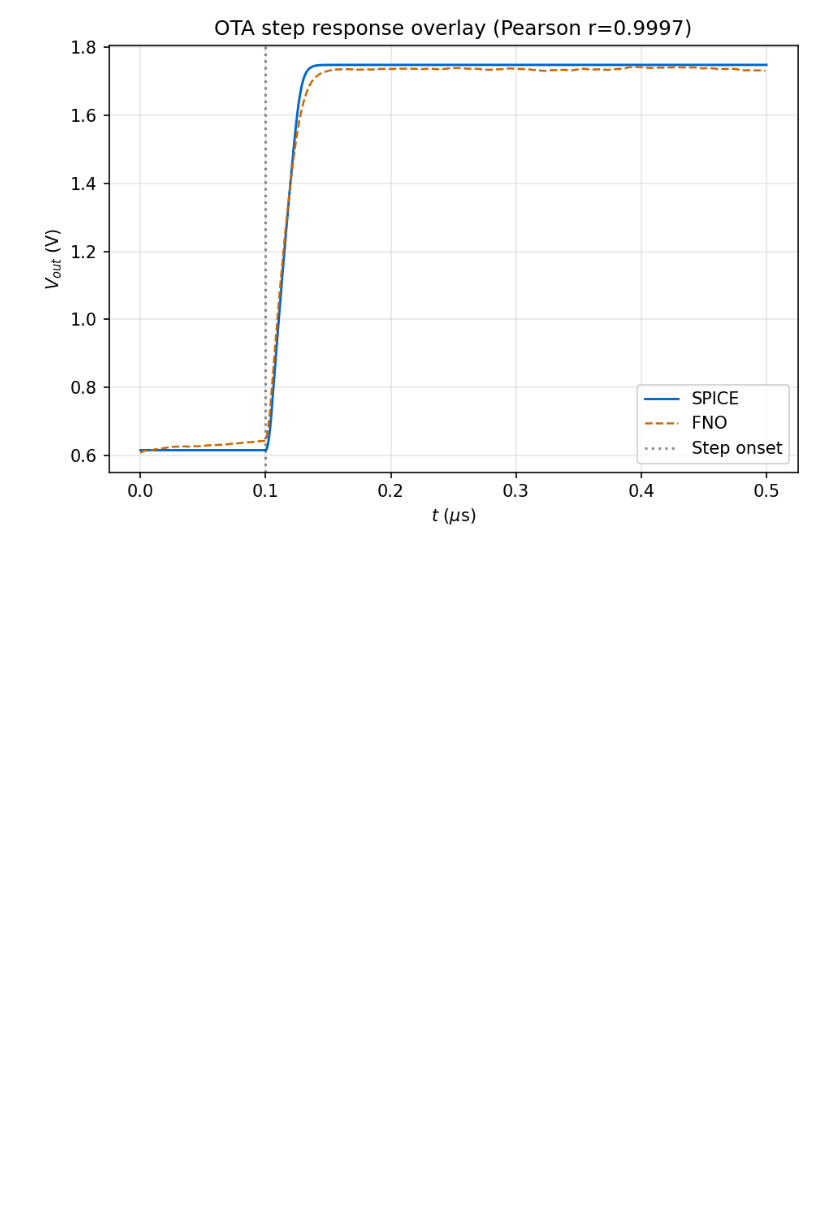
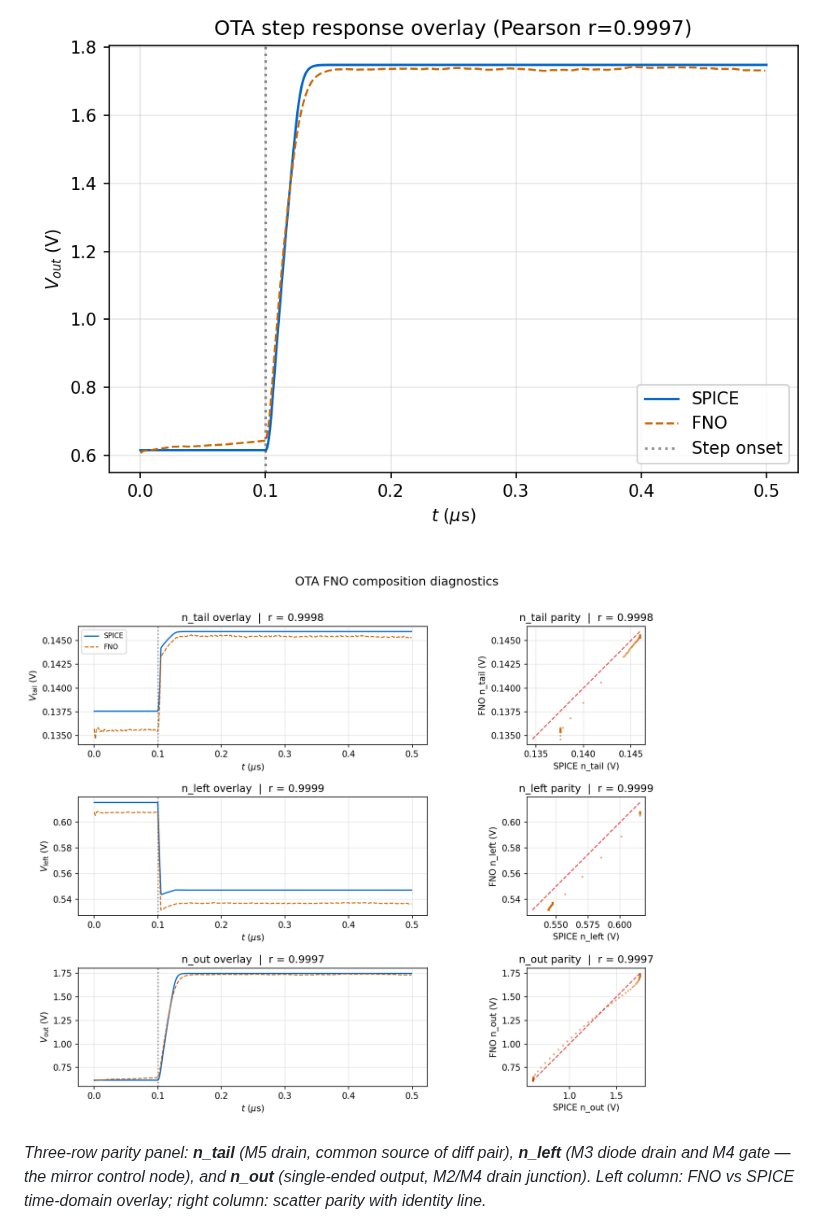
Before and after one commit to a18rhodes/SPINO, a Markdown page: docs/results.md, the part around the change. Drawn GitHub-style; pictures changed too: docs/assets/ota_5t_fno_l040/diagnostic_parity.png (added), docs/assets/ota_5t_fno_l040/step_response_overlay.png; blank space fills up the shorter version.

```diff
--- a/docs/results.md
+++ b/docs/results.md
@@ -202,6 +202,13 @@ JVP calls with Python/numpy overhead defeating GPU batching.
 
 ![Step response overlay, L=0.40](assets/ota_5t_fno_l040/step_response_overlay.png)
 
+![Diagnostic parity: all three internal nodes, L=0.40](assets/ota_5t_fno_l040/diagnostic_parity.png)
+
+*Three-row parity panel: **n\_tail** (M5 drain, common source of diff pair), **n\_left** (M3
+diode drain and M4 gate — the mirror control node), and **n\_out** (single-ended output,
+M2/M4 drain junction). Left column: FNO vs SPICE time-domain overlay; right column:
+scatter parity with identity line.*
+
 ![Newton convergence, L=0.40](assets/ota_5t_fno_l040/convergence.png)
 
 ![Attribution Probe 1: per-device |ΔI|, L=0.40](assets/ota_5t_fno_l040/attribution/probe1_iv_errors.png)
```
Also changed, not shown: docs/assets/ota_5t_fno_l040/convergence.png, docs/assets/ota_5t_fno_l050/convergence.png, docs/assets/ota_5t_fno_l050/diagnostic_parity.png (added), docs/assets/ota_5t_fno_l050/step_response_overlay.png, 3 other files.
